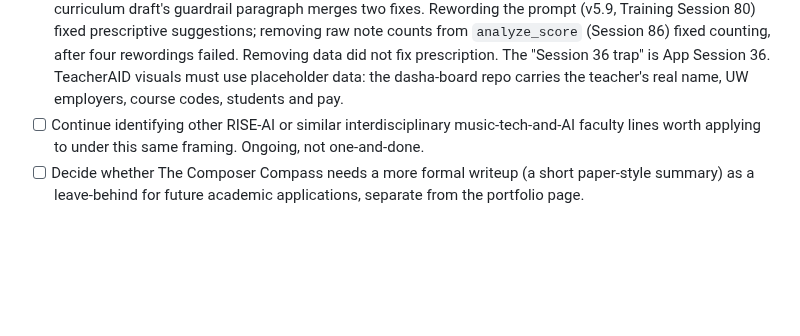
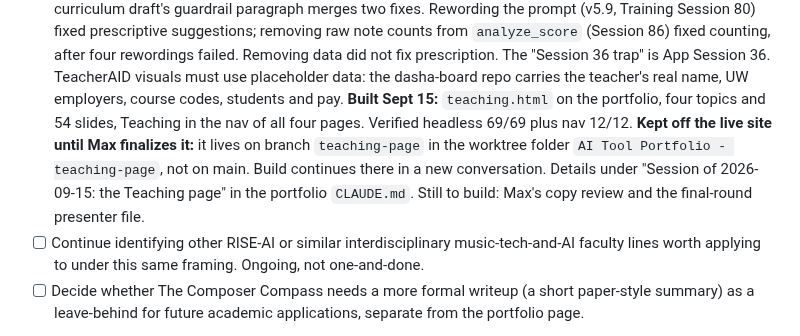
Before and after one commit to mhperkins/AI-Portfolio-Landing-Page, a Markdown page: career-search-academic-track.md, the part around the change. GitHub-like rendering; blank space fills up the shorter version.

Commit message:
docs: current state for the Teaching page, built on branch teaching-page and kept off the live site
Co-Authored-By: Claude Opus 5 (1M context) <noreply@anthropic.com>

```diff
--- a/career-search-academic-track.md
+++ b/career-search-academic-track.md
@@ -213,6 +213,12 @@ Technology; George Mason adjunct, Applied Composition and Music Technology.
       rewordings failed. Removing data did not fix prescription. The "Session 36 trap" is App
       Session 36. TeacherAID visuals must use placeholder data: the dasha-board repo carries the
       teacher's real name, UW employers, course codes, students and pay.
+      **Built Sept 15:** `teaching.html` on the portfolio, four topics and 54 slides, Teaching in
+      the nav of all four pages. Verified headless 69/69 plus nav 12/12. **Kept off the live site
+      until Max finalizes it:** it lives on branch `teaching-page` in the worktree folder
+      `AI Tool Portfolio - teaching-page`, not on main. Build continues there in a new
+      conversation. Details under "Session of 2026-09-15: the Teaching page" in the portfolio
+      `CLAUDE.md`. Still to build: Max's copy review and the final-round presenter file.
 - [ ] Continue identifying other RISE-AI or similar interdisciplinary music-tech-and-AI faculty
       lines worth applying to under this same framing. Ongoing, not one-and-done.
 - [ ] Decide whether The Composer Compass needs a more formal writeup (a short paper-style summary)
```
Also changed, not shown: CLAUDE.md (+61 -0 lines).
